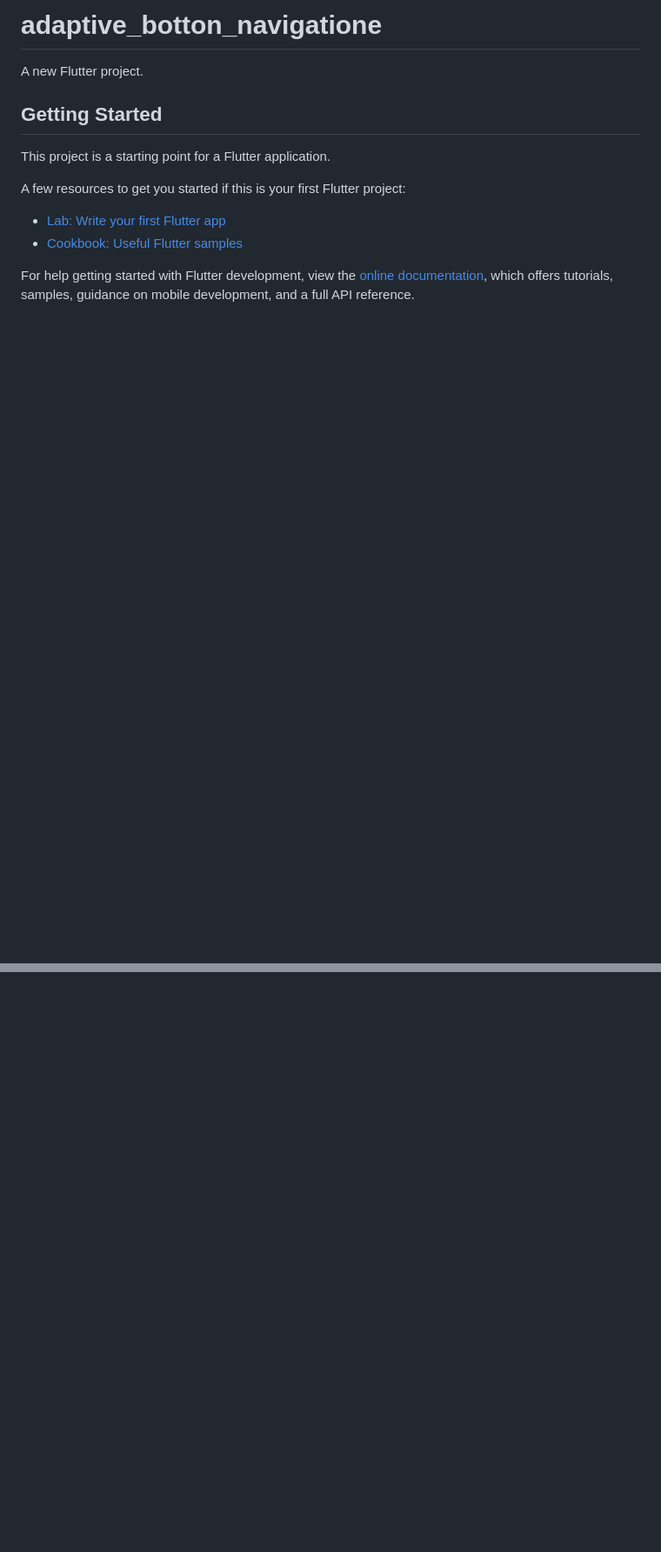
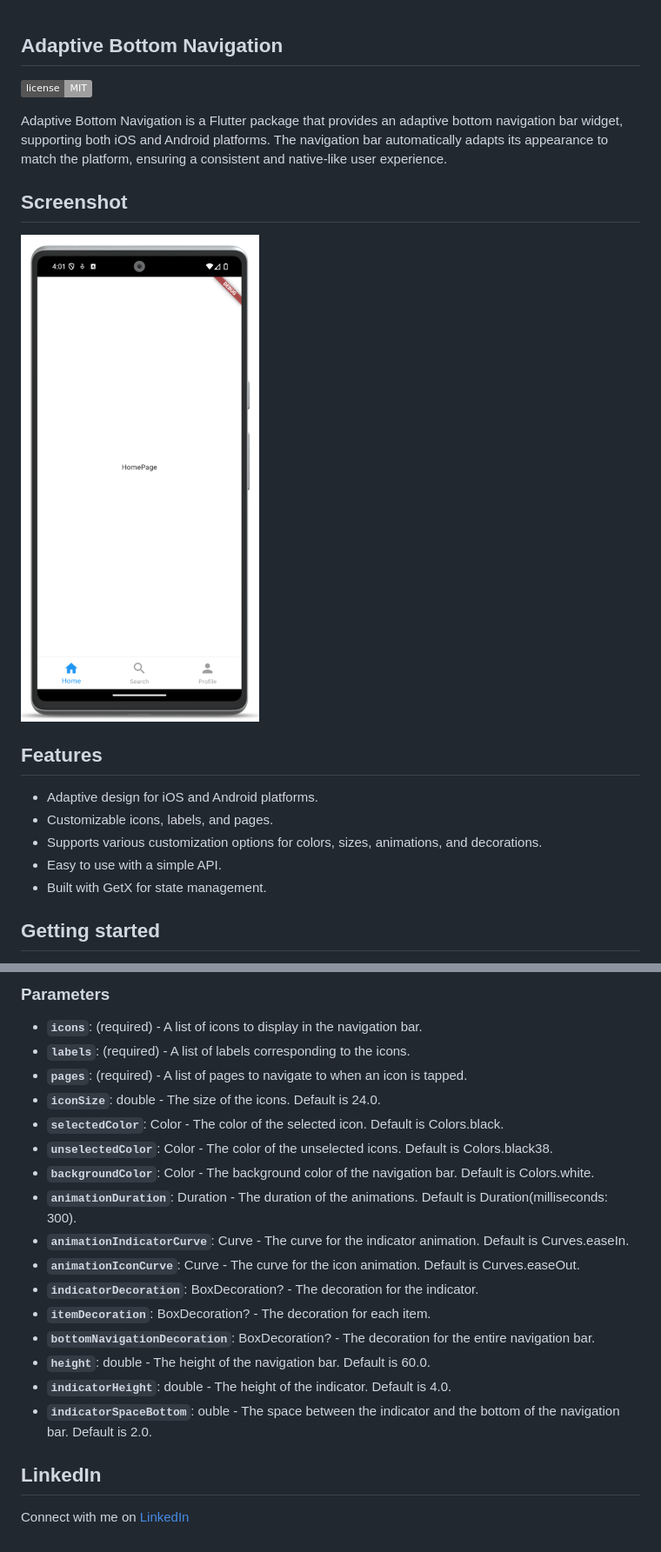
Before and after one commit to badiniibrahim/adaptive_bottom_navigation, a Markdown page: README.md, 2 parts joined by grey strips. Shown: that part at 87% size. GitHub-like rendering; pictures changed too: 1.png (added); badges without logos; blank space fills up the shorter version.

```diff
--- a/README.md
+++ b/README.md
@@ -1,16 +1,33 @@
-# adaptive_botton_navigatione
+<!--
+This README describes the package. If you publish this package to pub.dev,
+this README's contents appear on the landing page for your package.
 
-A new Flutter project.
+For information about how to write a good package README, see the guide for
+[writing package pages](https://dart.dev/guides/libraries/writing-package-pages).
 
-## Getting Started
+For general information about developing packages, see the Dart guide for
+[creating packages](https://dart.dev/guides/libraries/create-library-packages)
+and the Flutter guide for
+[developing packages and plugins](https://flutter.dev/developing-packages).
+-->
 
-This project is a starting point for a Flutter application.
+## Adaptive Bottom Navigation
 
-A few resources to get you started if this is your first Flutter project:
+[![GitHub license](https://img.shields.io/badge/license-MIT-lightgrey.svg)]()
 
-- [Lab: Write your first Flutter app](https://docs.flutter.dev/get-started/codelab)
-- [Cookbook: Useful Flutter samples](https://docs.flutter.dev/cookbook)
+Adaptive Bottom Navigation is a Flutter package that provides an adaptive bottom navigation bar widget, supporting both iOS and Android platforms. The navigation bar automatically adapts its appearance to match the platform, ensuring a consistent and native-like user experience.
 
-For help getting started with Flutter development, view the
-[online documentation](https://docs.flutter.dev/), which offers tutorials,
-samples, guidance on mobile development, and a full API reference.
+## Screenshot
+
+![alt text](1.png)
+
+## Features
+
+- Adaptive design for iOS and Android platforms.
+- Customizable icons, labels, and pages.
+- Supports various customization options for colors, sizes, animations, and decorations.
+- Easy to use with a simple API.
+- Built with GetX for state management.
+
+## Getting started
+
@@ -16,0 +114,22 @@ samples, guidance on mobile development, and a full API reference.
+### Parameters
+
+- **`icons`**: (required) - A list of icons to display in the navigation bar.
+- **`labels`**: (required) - A list of labels corresponding to the icons.
+- **`pages`**: (required) - A list of pages to navigate to when an icon is tapped.
+- **`iconSize`**: double - The size of the icons. Default is 24.0.
+- **`selectedColor`**: Color - The color of the selected icon. Default is Colors.black.
+- **`unselectedColor`**: Color - The color of the unselected icons. Default is Colors.black38.
+- **`backgroundColor`**: Color - The background color of the navigation bar. Default is Colors.white.
+- **`animationDuration`**: Duration - The duration of the animations. Default is Duration(milliseconds: 300).
+- **`animationIndicatorCurve`**: Curve - The curve for the indicator animation. Default is Curves.easeIn.
+- **`animationIconCurve`**: Curve - The curve for the icon animation. Default is Curves.easeOut.
+- **`indicatorDecoration`**: BoxDecoration? - The decoration for the indicator.
+- **`itemDecoration`**: BoxDecoration? - The decoration for each item.
+- **`bottomNavigationDecoration`**: BoxDecoration? - The decoration for the entire navigation bar.
+- **`height`**: double - The height of the navigation bar. Default is 60.0.
+- **`indicatorHeight`**: double - The height of the indicator. Default is 4.0.
+- **`indicatorSpaceBottom`**: ouble - The space between the indicator and the bottom of the navigation bar. Default is 2.0.
+
+## LinkedIn
+
+Connect with me on [LinkedIn](https://www.linkedin.com/in/badini-ibrahim-sawadogo-306b119b/)
```
Also changed, not shown: other parts of README.md (+80 -0 lines), 3 other files.
